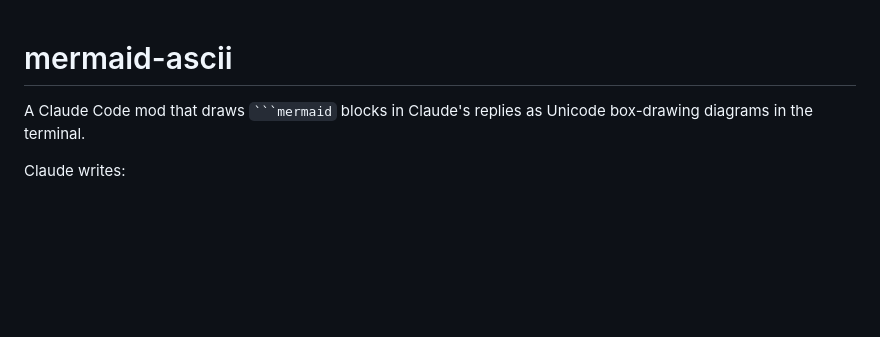
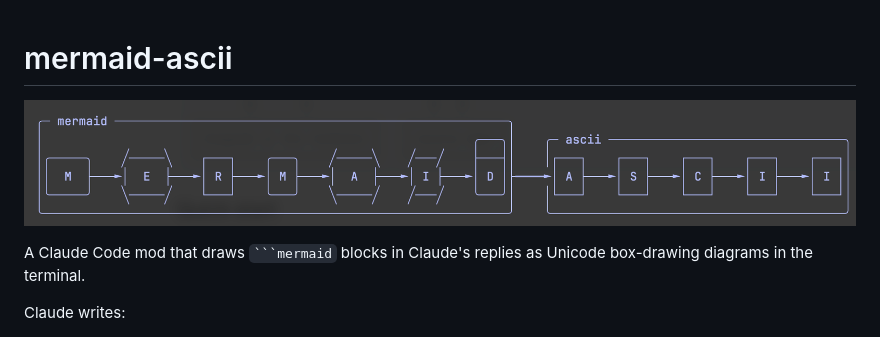
Before and after one commit to BukeLy/claude-mermaid-ascii, a Markdown page: README.md, the part around the change. Rendered like a GitHub page; pictures changed too: assets/banner.png (added); blank space fills up the shorter version.

Commit message:
README opens with a banner of the mod's own terminal rendering of a mermaid logo

`````diff
--- a/README.md
+++ b/README.md
@@ -1,4 +1,6 @@
 # mermaid-ascii
+
+![The word mermaid drawn as a chain of Mermaid node shapes, flowing into the word ascii drawn as plain boxes, rendered by this mod in a terminal](assets/banner.png)
 
 A Claude Code mod that draws ```` ```mermaid ```` blocks in Claude's replies as
 Unicode box-drawing diagrams in the terminal.
`````
